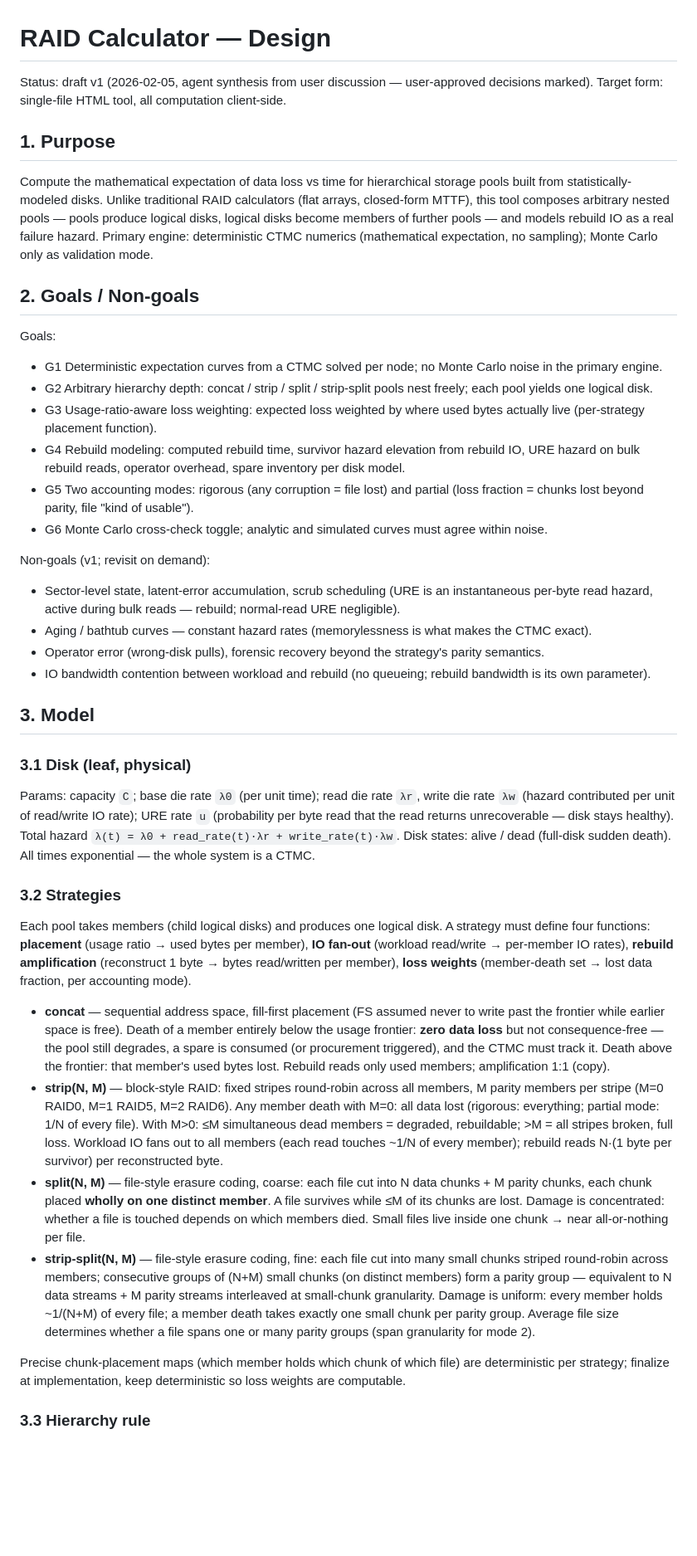
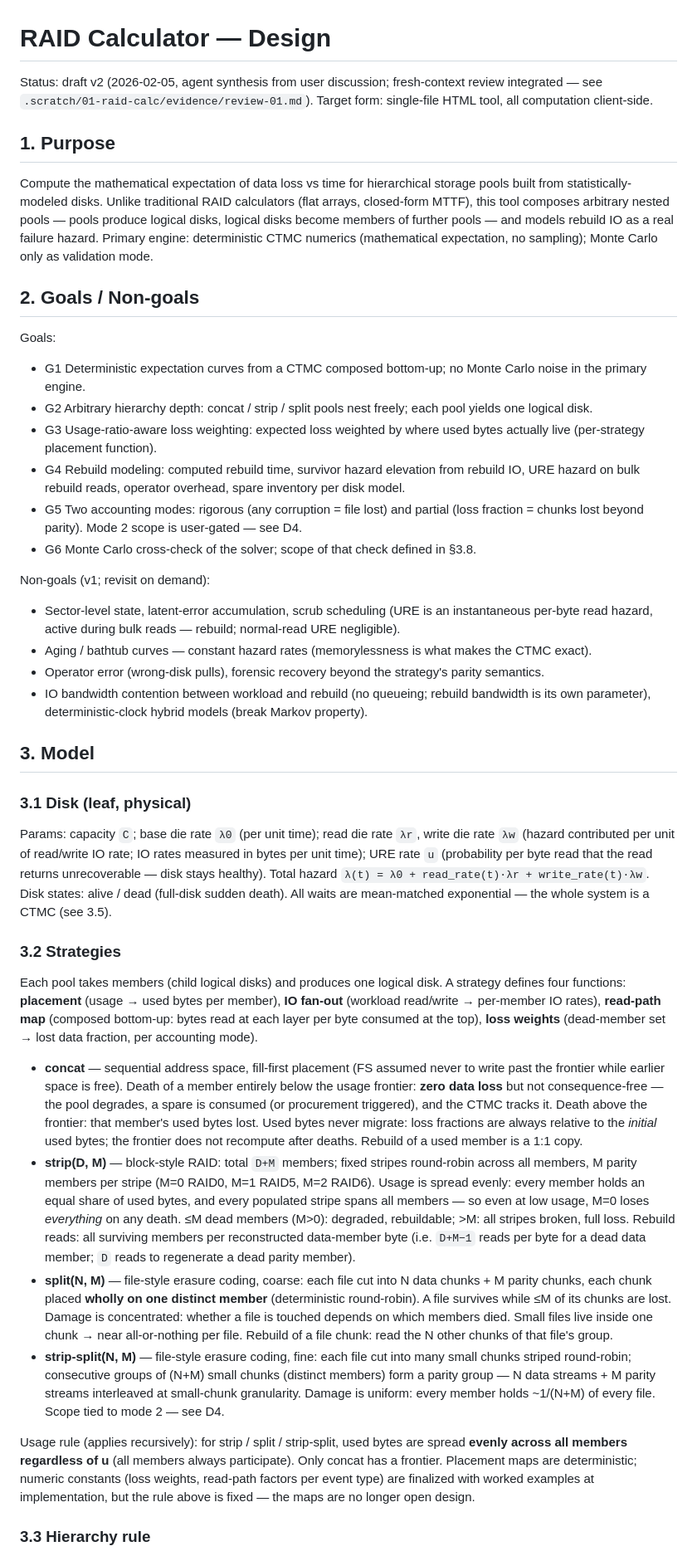
Before and after one commit to ZisIsNotZis/raid_calc, a Markdown page: docs/design/raid-calc.md, the part around one of its changes. Shown at 83% size. GitHub-like rendering; blank space fills up the shorter version.

```diff
--- a/docs/design/raid-calc.md
+++ b/docs/design/raid-calc.md
@@ -1,6 +1,6 @@
 # RAID Calculator — Design
 
-Status: draft v1 (2026-02-05, agent synthesis from user discussion — user-approved decisions marked). Target form: single-file HTML tool, all computation client-side.
+Status: draft v2 (2026-02-05, agent synthesis from user discussion; fresh-context review integrated — see `.scratch/01-raid-calc/evidence/review-01.md`). Target form: single-file HTML tool, all computation client-side.
 
 ## 1. Purpose
 
@@ -9,35 +9,35 @@ Compute the mathematical expectation of data loss vs time for hierarchical stora
 ## 2. Goals / Non-goals
 
 Goals:
-- G1 Deterministic expectation curves from a CTMC solved per node; no Monte Carlo noise in the primary engine.
-- G2 Arbitrary hierarchy depth: concat / strip / split / strip-split pools nest freely; each pool yields one logical disk.
+- G1 Deterministic expectation curves from a CTMC composed bottom-up; no Monte Carlo noise in the primary engine.
+- G2 Arbitrary hierarchy depth: concat / strip / split pools nest freely; each pool yields one logical disk.
 - G3 Usage-ratio-aware loss weighting: expected loss weighted by where used bytes actually live (per-strategy placement function).
 - G4 Rebuild modeling: computed rebuild time, survivor hazard elevation from rebuild IO, URE hazard on bulk rebuild reads, operator overhead, spare inventory per disk model.
-- G5 Two accounting modes: rigorous (any corruption = file lost) and partial (loss fraction = chunks lost beyond parity, file "kind of usable").
-- G6 Monte Carlo cross-check toggle; analytic and simulated curves must agree within noise.
+- G5 Two accounting modes: rigorous (any corruption = file lost) and partial (loss fraction = chunks lost beyond parity). Mode 2 scope is user-gated — see D4.
+- G6 Monte Carlo cross-check of the solver; scope of that check defined in §3.8.
 
 Non-goals (v1; revisit on demand):
 - Sector-level state, latent-error accumulation, scrub scheduling (URE is an instantaneous per-byte read hazard, active during bulk reads — rebuild; normal-read URE negligible).
 - Aging / bathtub curves — constant hazard rates (memorylessness is what makes the CTMC exact).
 - Operator error (wrong-disk pulls), forensic recovery beyond the strategy's parity semantics.
-- IO bandwidth contention between workload and rebuild (no queueing; rebuild bandwidth is its own parameter).
+- IO bandwidth contention between workload and rebuild (no queueing; rebuild bandwidth is its own parameter), deterministic-clock hybrid models (break Markov property).
 
 ## 3. Model
 
 ### 3.1 Disk (leaf, physical)
 
-Params: capacity `C`; base die rate `λ0` (per unit time); read die rate `λr`, write die rate `λw` (hazard contributed per unit of read/write IO rate); URE rate `u` (probability per byte read that the read returns unrecoverable — disk stays healthy). Total hazard `λ(t) = λ0 + read_rate(t)·λr + write_rate(t)·λw`. Disk states: alive / dead (full-disk sudden death). All times exponential — the whole system is a CTMC.
+Params: capacity `C`; base die rate `λ0` (per unit time); read die rate `λr`, write die rate `λw` (hazard contributed per unit of read/write IO rate; IO rates measured in bytes per unit time); URE rate `u` (probability per byte read that the read returns unrecoverable — disk stays healthy). Total hazard `λ(t) = λ0 + read_rate(t)·λr + write_rate(t)·λw`. Disk states: alive / dead (full-disk sudden death). All waits are mean-matched exponential — the whole system is a CTMC (see 3.5).
 
 ### 3.2 Strategies
 
-Each pool takes members (child logical disks) and produces one logical disk. A strategy must define four functions: **placement** (usage ratio → used bytes per member), **IO fan-out** (workload read/write → per-member IO rates), **rebuild amplification** (reconstruct 1 byte → bytes read/written per member), **loss weights** (member-death set → lost data fraction, per accounting mode).
+Each pool takes members (child logical disks) and produces one logical disk. A strategy defines four functions: **placement** (usage → used bytes per member), **IO fan-out** (workload read/write → per-member IO rates), **read-path map** (composed bottom-up: bytes read at each layer per byte consumed at the top), **loss weights** (dead-member set → lost data fraction, per accounting mode).
 
-- **concat** — sequential address space, fill-first placement (FS assumed never to write past the frontier while earlier space is free). Death of a member entirely below the usage frontier: **zero data loss** but not consequence-free — the pool still degrades, a spare is consumed (or procurement triggered), and the CTMC must track it. Death above the frontier: that member's used bytes lost. Rebuild reads only used members; amplification 1:1 (copy).
-- **strip(N, M)** — block-style RAID: fixed stripes round-robin across all members, M parity members per stripe (M=0 RAID0, M=1 RAID5, M=2 RAID6). Any member death with M=0: all data lost (rigorous: everything; partial mode: 1/N of every file). With M>0: ≤M simultaneous dead members = degraded, rebuildable; >M = all stripes broken, full loss. Workload IO fans out to all members (each read touches ~1/N of every member); rebuild reads N·(1 byte per survivor) per reconstructed byte.
-- **split(N, M)** — file-style erasure coding, coarse: each file cut into N data chunks + M parity chunks, each chunk placed **wholly on one distinct member**. A file survives while ≤M of its chunks are lost. Damage is concentrated: whether a file is touched depends on which members died. Small files live inside one chunk → near all-or-nothing per file.
-- **strip-split(N, M)** — file-style erasure coding, fine: each file cut into many small chunks striped round-robin across members; consecutive groups of (N+M) small chunks (on distinct members) form a parity group — equivalent to N data streams + M parity streams interleaved at small-chunk granularity. Damage is uniform: every member holds ~1/(N+M) of every file; a member death takes exactly one small chunk per parity group. Average file size determines whether a file spans one or many parity groups (span granularity for mode 2).
+- **concat** — sequential address space, fill-first placement (FS assumed never to write past the frontier while earlier space is free). Death of a member entirely below the usage frontier: **zero data loss** but not consequence-free — the pool degrades, a spare is consumed (or procurement triggered), and the CTMC tracks it. Death above the frontier: that member's used bytes lost. Used bytes never migrate: loss fractions are always relative to the *initial* used bytes; the frontier does not recompute after deaths. Rebuild of a used member is a 1:1 copy.
+- **strip(D, M)** — block-style RAID: total `D+M` members; fixed stripes round-robin across all members, M parity members per stripe (M=0 RAID0, M=1 RAID5, M=2 RAID6). Usage is spread evenly: every member holds an equal share of used bytes, and every populated stripe spans all members — so even at low usage, M=0 loses *everything* on any death. ≤M dead members (M>0): degraded, rebuildable; >M: all stripes broken, full loss. Rebuild reads: all surviving members per reconstructed data-member byte (i.e. `D+M−1` reads per byte for a dead data member; `D` reads to regenerate a dead parity member).
+- **split(N, M)** — file-style erasure coding, coarse: each file cut into N data chunks + M parity chunks, each chunk placed **wholly on one distinct member** (deterministic round-robin). A file survives while ≤M of its chunks are lost. Damage is concentrated: whether a file is touched depends on which members died. Small files live inside one chunk → near all-or-nothing per file. Rebuild of a file chunk: read the N other chunks of that file's group.
+- **strip-split(N, M)** — file-style erasure coding, fine: each file cut into many small chunks striped round-robin; consecutive groups of (N+M) small chunks (distinct members) form a parity group — N data streams + M parity streams interleaved at small-chunk granularity. Damage is uniform: every member holds ~1/(N+M) of every file. Scope tied to mode 2 — see D4.
 
-Precise chunk-placement maps (which member holds which chunk of which file) are deterministic per strategy; finalize at implementation, keep deterministic so loss weights are computable.
+Usage rule (applies recursively): for strip / split / strip-split, used bytes are spread **evenly across all members regardless of u** (all members always participate). Only concat has a frontier. Placement maps are deterministic; numeric constants (loss weights, read-path factors per event type) are finalized with worked examples at implementation, but the rule above is fixed — the maps are no longer open design.
 
 ### 3.3 Hierarchy rule
 
```
Also changed, not shown: other parts of docs/design/raid-calc.md (+32 -20 lines), 2 other files.
